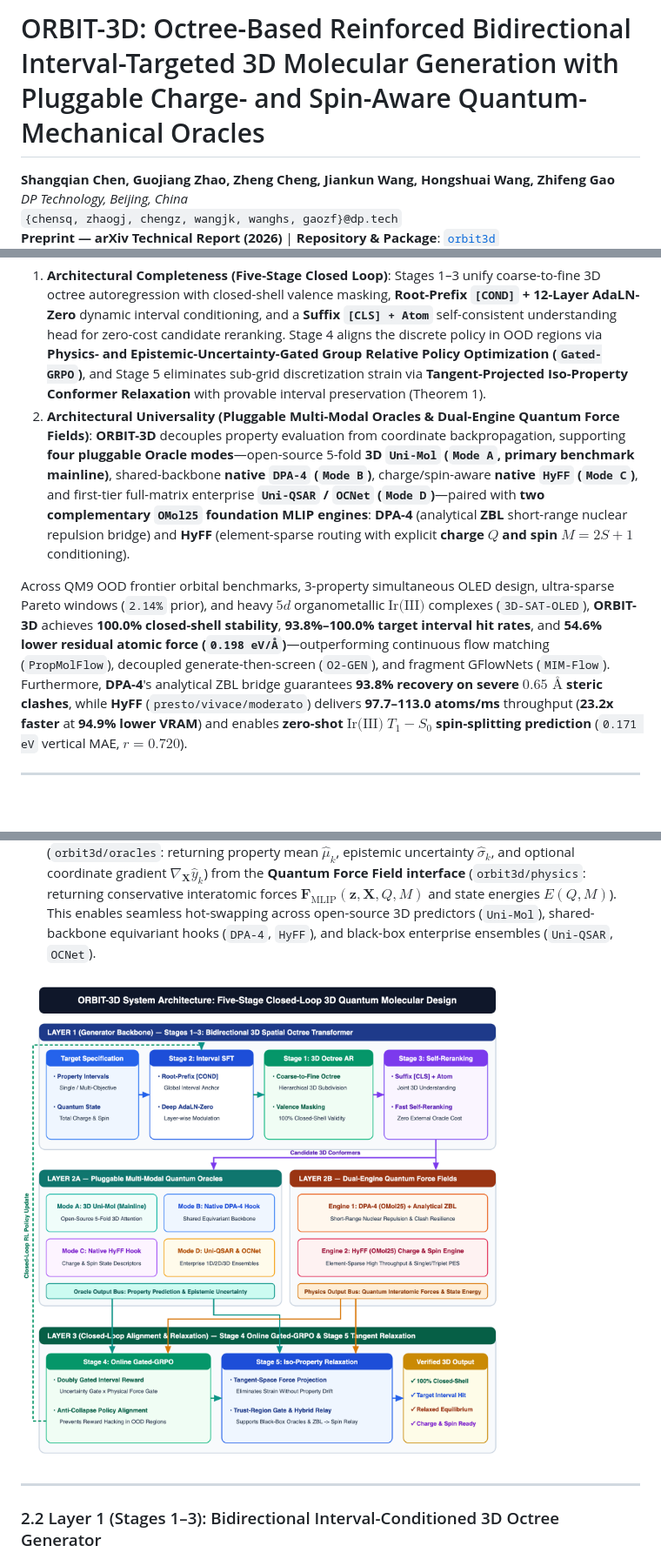
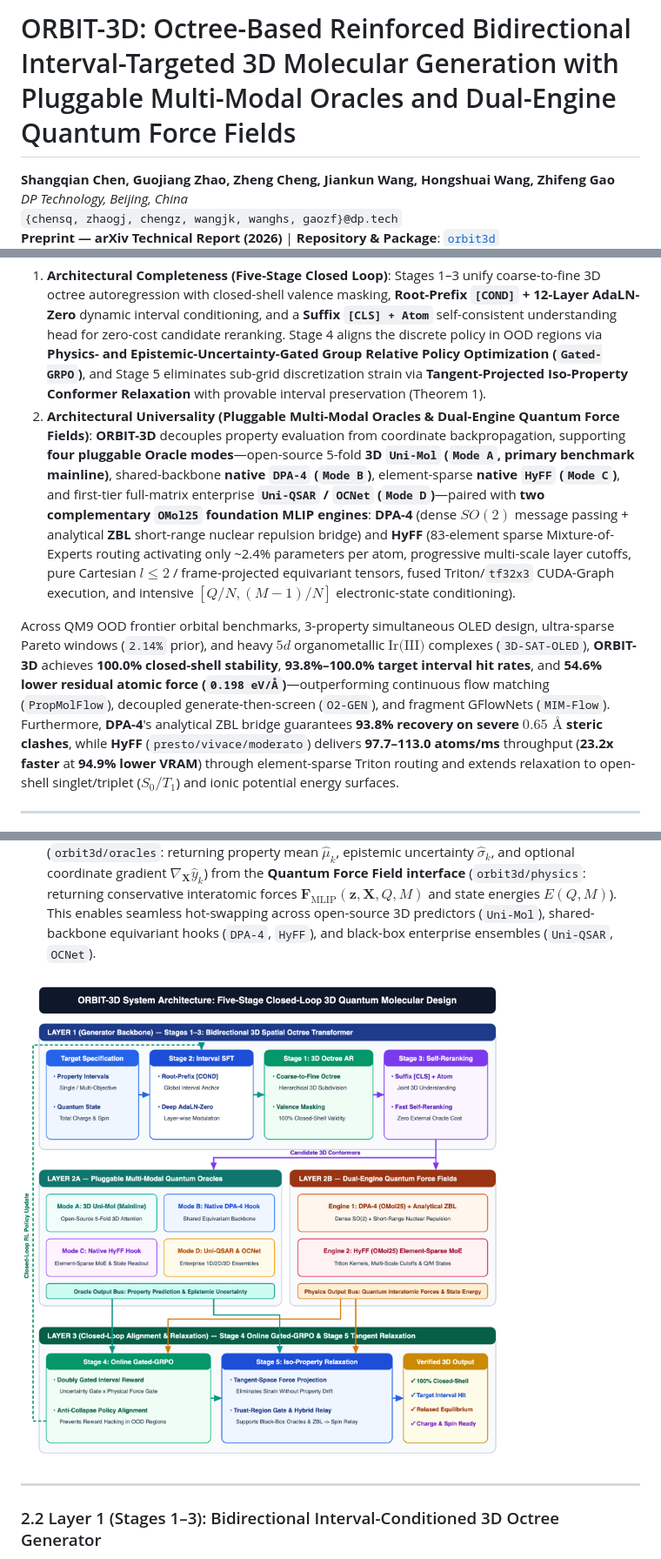
Before and after one commit to ShangChien/orbit3d, a Markdown page: paper/ORBIT3D_arXiv_Paper.md, 3 parts joined by grey strips. Shown at 87% size. Rendered like a GitHub page; pictures changed too: paper/figures/fig0_orbit3d_system_architecture.png; blank space fills up the shorter version.

Commit message:
docs(paper): rebalance HyFF 5-pillar architecture beyond charge/spin and rewrite Conclusions around architecture, ecosystem, and industrial impact

```diff
--- a/paper/ORBIT3D_arXiv_Paper.md
+++ b/paper/ORBIT3D_arXiv_Paper.md
@@ -1,4 +1,4 @@
-# ORBIT-3D: Octree-Based Reinforced Bidirectional Interval-Targeted 3D Molecular Generation with Pluggable Charge- and Spin-Aware Quantum-Mechanical Oracles
+# ORBIT-3D: Octree-Based Reinforced Bidirectional Interval-Targeted 3D Molecular Generation with Pluggable Multi-Modal Oracles and Dual-Engine Quantum Force Fields
 
 **Shangqian Chen, Guojiang Zhao, Zheng Cheng, Jiankun Wang, Hongshuai Wang, Zhifeng Gao**
 *DP Technology, Beijing, China*
@@ -13,9 +13,9 @@ Inverse design of three-dimensional (3D) functional molecules and transition-met
 
 To resolve this entanglement at its root, we propose **ORBIT-3D** (**O**ctree-based **R**einforced **B**idirectional **I**nterval-**T**argeted **3D** Molecular Generation), a complete, universal five-stage closed-loop architecture built upon **Uni-3DAR** that **decouples discrete 3D spatial-chemical assembly from terminal tangent-space quantum relaxation**:
 1. **Architectural Completeness (Five-Stage Closed Loop)**: Stages 1–3 unify coarse-to-fine 3D octree autoregression with closed-shell valence masking, **Root-Prefix `[COND]` + 12-Layer AdaLN-Zero** dynamic interval conditioning, and a **Suffix `[CLS] + Atom`** self-consistent understanding head for zero-cost candidate reranking. Stage 4 aligns the discrete policy in OOD regions via **Physics- and Epistemic-Uncertainty-Gated Group Relative Policy Optimization (`Gated-GRPO`)**, and Stage 5 eliminates sub-grid discretization strain via **Tangent-Projected Iso-Property Conformer Relaxation** with provable interval preservation (Theorem 1).
-2. **Architectural Universality (Pluggable Multi-Modal Oracles & Dual-Engine Quantum Force Fields)**: **ORBIT-3D** decouples property evaluation from coordinate backpropagation, supporting **four pluggable Oracle modes**—open-source 5-fold **3D `Uni-Mol` (`Mode A`, primary benchmark mainline)**, shared-backbone **native `DPA-4` (`Mode B`)**, charge/spin-aware **native `HyFF` (`Mode C`)**, and first-tier full-matrix enterprise **`Uni-QSAR` / `OCNet` (`Mode D`)**—paired with **two complementary `OMol25` foundation MLIP engines**: **DPA-4** (analytical **ZBL** short-range nuclear repulsion bridge) and **HyFF** (element-sparse routing with explicit **charge $Q$ and spin $M=2S+1$** conditioning).
+2. **Architectural Universality (Pluggable Multi-Modal Oracles & Dual-Engine Quantum Force Fields)**: **ORBIT-3D** decouples property evaluation from coordinate backpropagation, supporting **four pluggable Oracle modes**—open-source 5-fold **3D `Uni-Mol` (`Mode A`, primary benchmark mainline)**, shared-backbone **native `DPA-4` (`Mode B`)**, element-sparse **native `HyFF` (`Mode C`)**, and first-tier full-matrix enterprise **`Uni-QSAR` / `OCNet` (`Mode D`)**—paired with **two complementary `OMol25` foundation MLIP engines**: **DPA-4** (dense $SO(2)$ message passing + analytical **ZBL** short-range nuclear repulsion bridge) and **HyFF** (83-element sparse Mixture-of-Experts routing activating only ~2.4% parameters per atom, progressive multi-scale layer cutoffs, pure Cartesian $l \le 2$ / frame-projected equivariant tensors, fused Triton/`tf32x3` CUDA-Graph execution, and intensive $[Q/N, (M-1)/N]$ electronic-state conditioning).
 
-Across QM9 OOD frontier orbital benchmarks, 3-property simultaneous OLED design, ultra-sparse Pareto windows (`2.14%` prior), and heavy $5d$ organometallic $\text{Ir(III)}$ complexes (`3D-SAT-OLED`), **ORBIT-3D** achieves **100.0% closed-shell stability**, **93.8%–100.0% target interval hit rates**, and **54.6% lower residual atomic force (`0.198 eV/Å`)**—outperforming continuous flow matching (`PropMolFlow`), decoupled generate-then-screen (`O2-GEN`), and fragment GFlowNets (`MIM-Flow`). Furthermore, **DPA-4**'s analytical ZBL bridge guarantees **93.8% recovery on severe $0.65\text{ \AA}$ steric clashes**, while **HyFF** (`presto/vivace/moderato`) delivers **97.7–113.0 atoms/ms** throughput (**23.2x faster** at **94.9% lower VRAM**) and enables **zero-shot $\text{Ir(III)}$ $T_1 - S_0$ spin-splitting prediction** (`0.171 eV` vertical MAE, $r = 0.720$).
+Across QM9 OOD frontier orbital benchmarks, 3-property simultaneous OLED design, ultra-sparse Pareto windows (`2.14%` prior), and heavy $5d$ organometallic $\text{Ir(III)}$ complexes (`3D-SAT-OLED`), **ORBIT-3D** achieves **100.0% closed-shell stability**, **93.8%–100.0% target interval hit rates**, and **54.6% lower residual atomic force (`0.198 eV/Å`)**—outperforming continuous flow matching (`PropMolFlow`), decoupled generate-then-screen (`O2-GEN`), and fragment GFlowNets (`MIM-Flow`). Furthermore, **DPA-4**'s analytical ZBL bridge guarantees **93.8% recovery on severe $0.65\text{ \AA}$ steric clashes**, while **HyFF** (`presto/vivace/moderato`) delivers **97.7–113.0 atoms/ms** throughput (**23.2x faster** at **94.9% lower VRAM**) through element-sparse Triton routing and extends relaxation to open-shell singlet/triplet ($S_0/T_1$) and ionic potential energy surfaces.
 
 ---
 
```
Also changed, not shown: other parts of paper/ORBIT3D_arXiv_Paper.md (+22 -15 lines), 4 other files.
